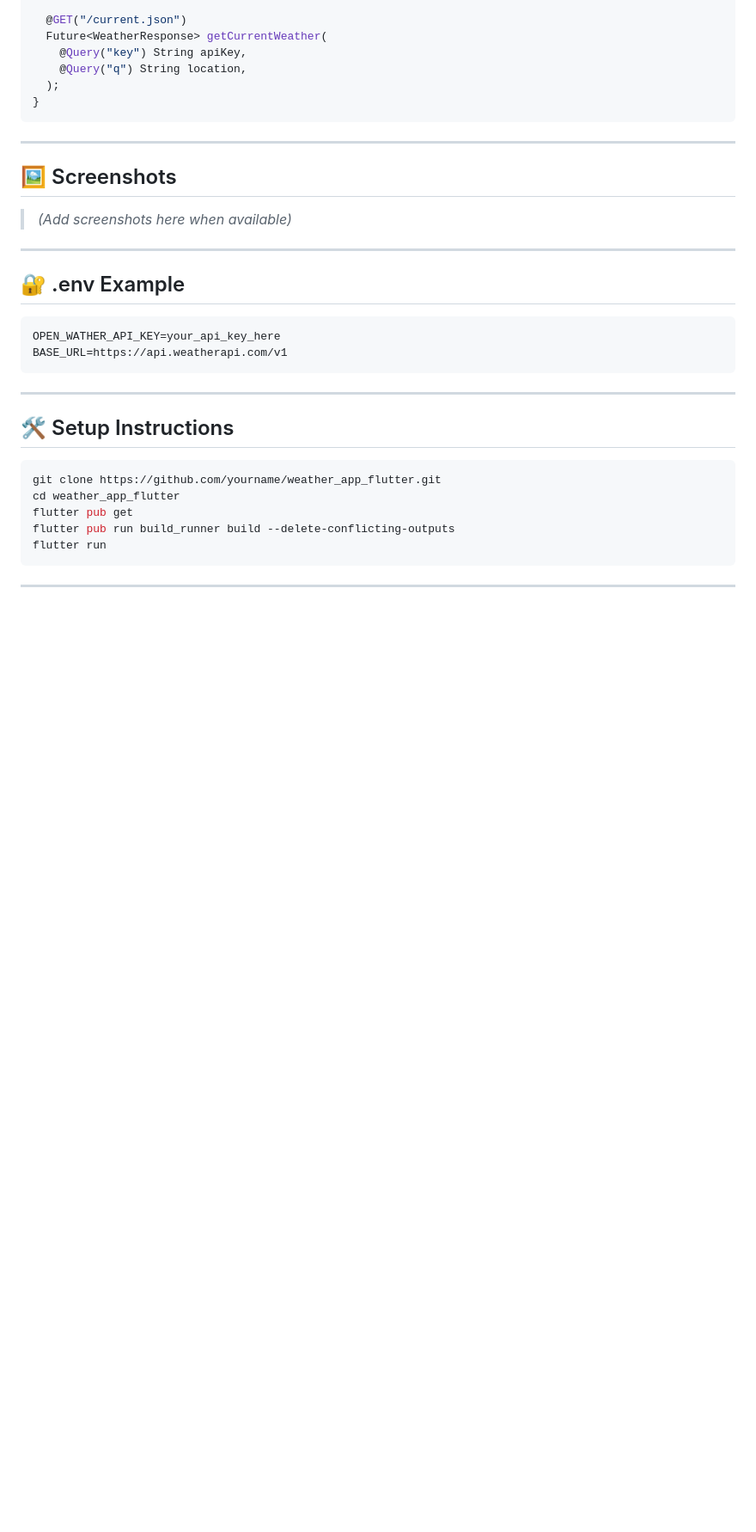
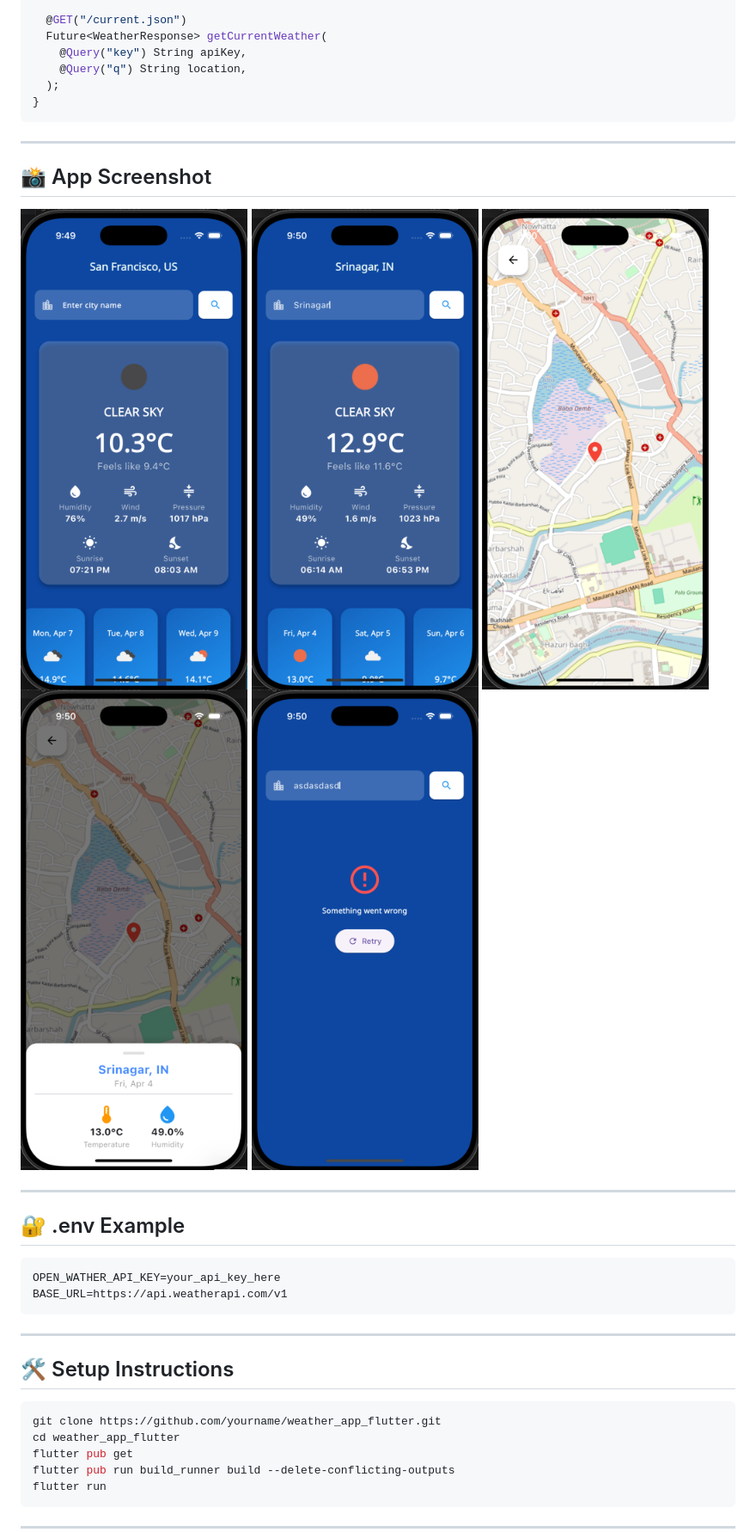
Before and after one commit to MushtaqAhmadMir/weather_app_flutter, a Markdown page: README.md, the part around the change. Shown: that part at 86% size. GitHub-like rendering; pictures changed too: assets/s1.png (added), assets/s2.png (added), assets/s3.png (added); blank space fills up the shorter version.

Commit message:
Development completed

```diff
--- a/README.md
+++ b/README.md
@@ -177,8 +177,13 @@ abstract class WeatherService {
 
 ---
 
-## 🖼️ Screenshots
-> *(Add screenshots here when available)*
+## 📸 App Screenshot
+
+![Home Screen](assets/s1.png)
+![Home Screen with Search](assets/s2.png)
+![Map Screen](assets/s3.png)
+![Map Screen with bottomsheet](assets/s4.png)
+![Error Screen](assets/s5.png)
 
 ---
 
```
Also changed, not shown: 1 other file.
